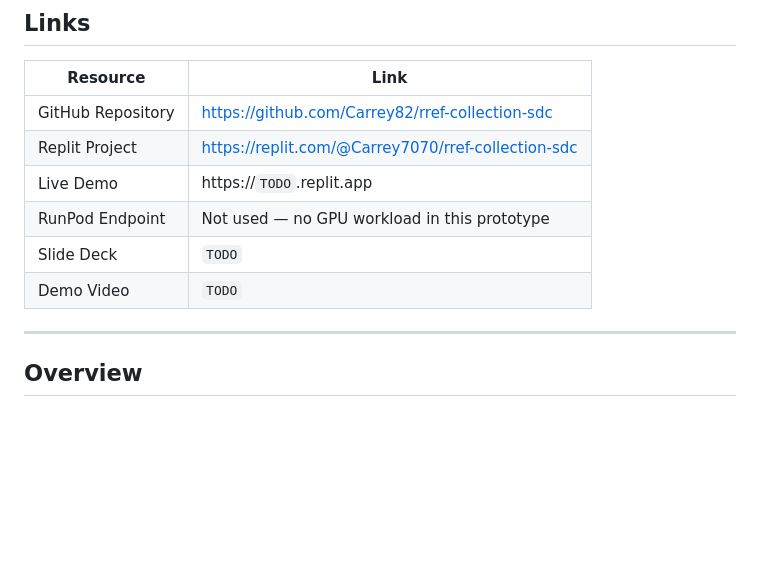
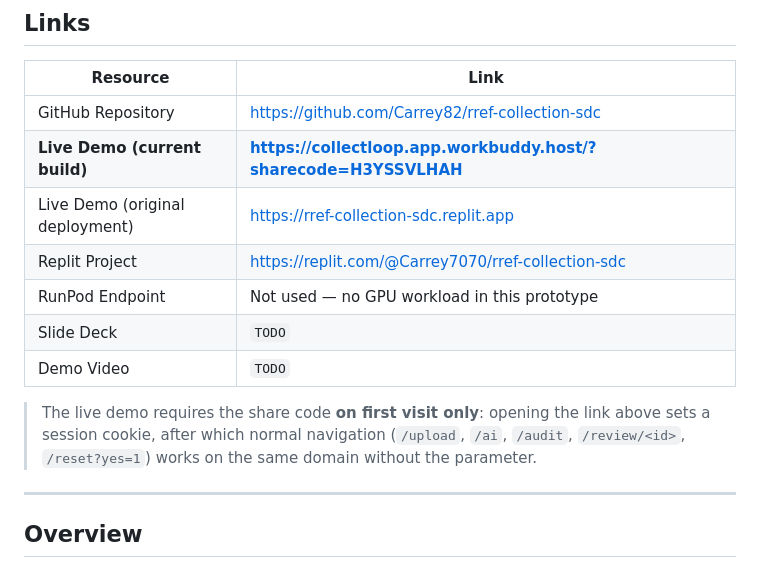
Before and after one commit to Carrey82/rref-collection-sdc, a Markdown page: README.md, the part around the change. Rendered like a GitHub page; blank space fills up the shorter version.

Commit message:
Point README live demo at the current build; keep the original Replit deployment

```diff
--- a/README.md
+++ b/README.md
@@ -26,11 +26,16 @@
 | Resource | Link |
 | --- | --- |
 | GitHub Repository | https://github.com/Carrey82/rref-collection-sdc |
+| **Live Demo (current build)** | **https://collectloop.app.workbuddy.host/?sharecode=H3YSSVLHAH** |
+| Live Demo (original deployment) | https://rref-collection-sdc.replit.app |
 | Replit Project | https://replit.com/@Carrey7070/rref-collection-sdc |
-| Live Demo | https://`TODO`.replit.app |
 | RunPod Endpoint | Not used — no GPU workload in this prototype |
 | Slide Deck | `TODO` |
 | Demo Video | `TODO` |
+
+> The live demo requires the share code **on first visit only**: opening the link above sets a
+> session cookie, after which normal navigation (`/upload`, `/ai`, `/audit`, `/review/<id>`,
+> `/reset?yes=1`) works on the same domain without the parameter.
 
 ---
 
```
